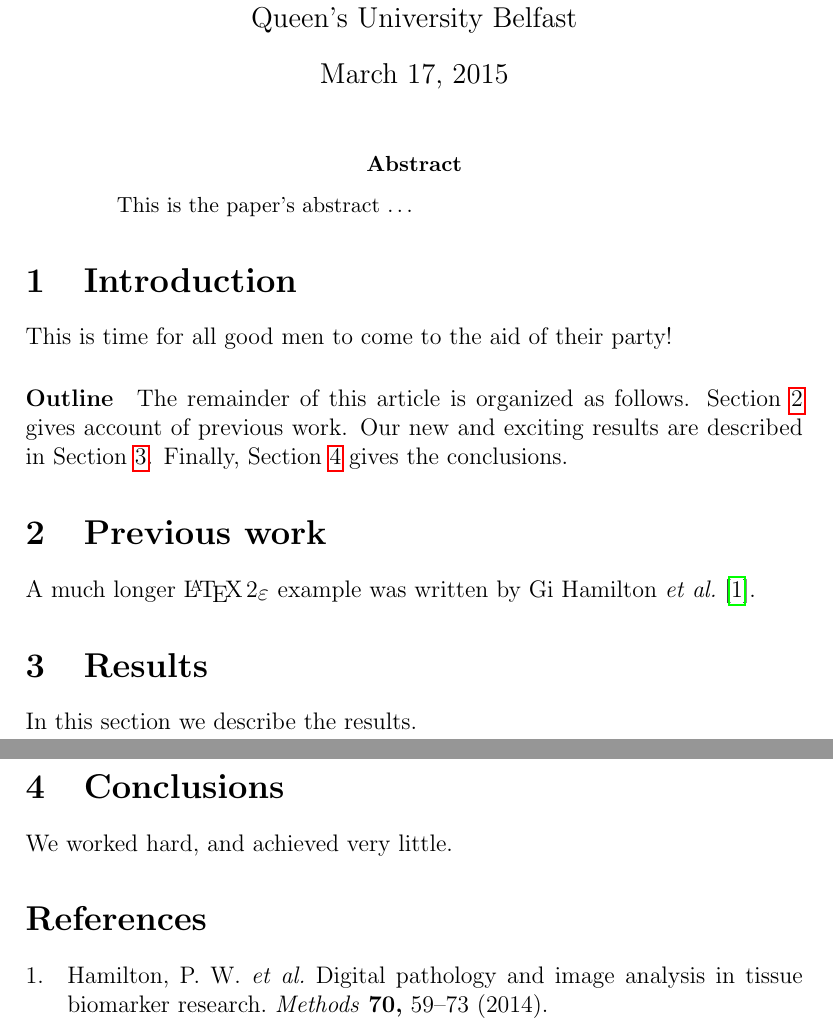
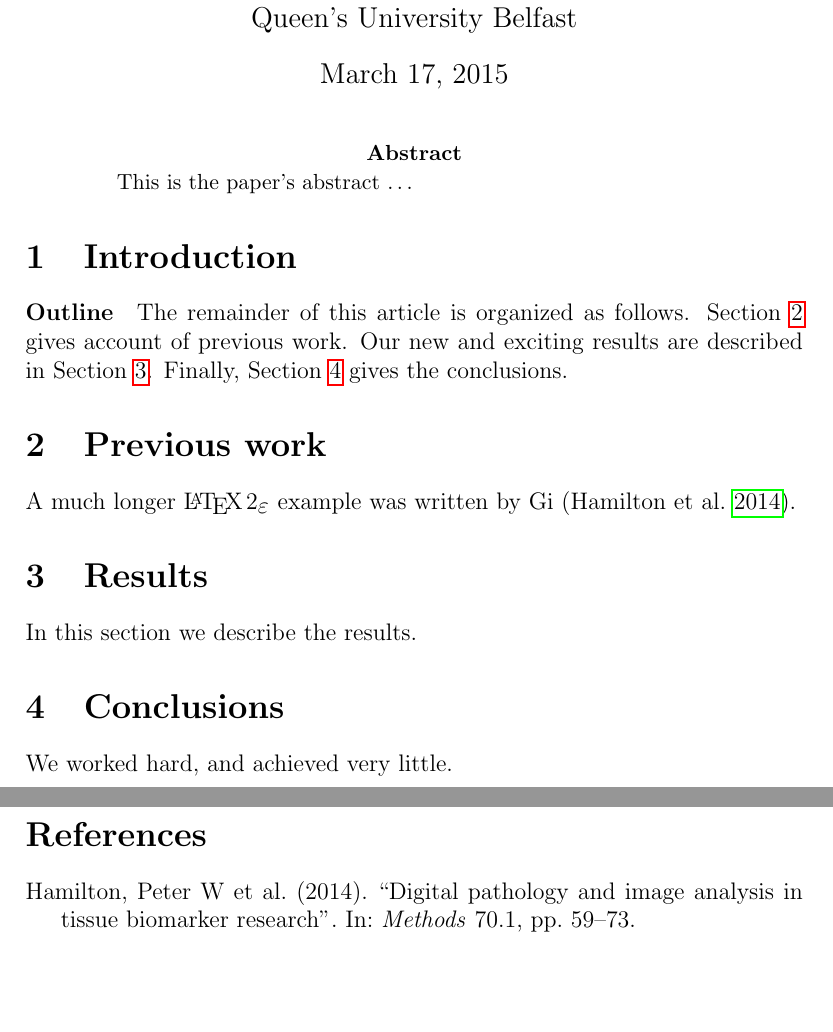
Before and after one commit to hiraethus/msc-bioimaging-essay-1, a LaTeX paper (essay.tex): two parts of pages 1 and 2 of 2, joined at a grey line, cut so that both start at the same text, the shorter picture padded with empty space. Compiled offline with pdfLaTeX.

Commit message:
Change referencing style to harvard

```diff
--- a/essay.tex
+++ b/essay.tex
@@ -1,6 +1,6 @@
 \documentclass[12pt]{article}
 \usepackage{hyperref}
-\usepackage[backend=biber,style=nature,hyperref=true]{biblatex}
+\usepackage[backend=biber,style=authoryear,hyperref=true]{biblatex}
 \addbibresource{essay.bib}
 
 \title{Can computer vision in medical imaging replace doctors?} % Replace with more suitable title
@@ -21,7 +21,8 @@ This is the paper's abstract \ldots
 \end{abstract}
 
 \section{Introduction}
-This is time for all good men to come to the aid of their party!
+
+
 
 \paragraph{Outline}
 The remainder of this article is organized as follows.
@@ -30,7 +31,7 @@ Our new and exciting results are described in Section~\ref{results}.
 Finally, Section~\ref{conclusions} gives the conclusions.
 
 \section{Previous work}\label{previous work}
-A much longer \LaTeXe{} example was written by Gi \textcite{hamilton2014digital}.
+A much longer \LaTeXe{} example was written by Gi \parencite{hamilton2014digital}.
 
 \section{Results}\label{results}
 In this section we describe the results.
```
